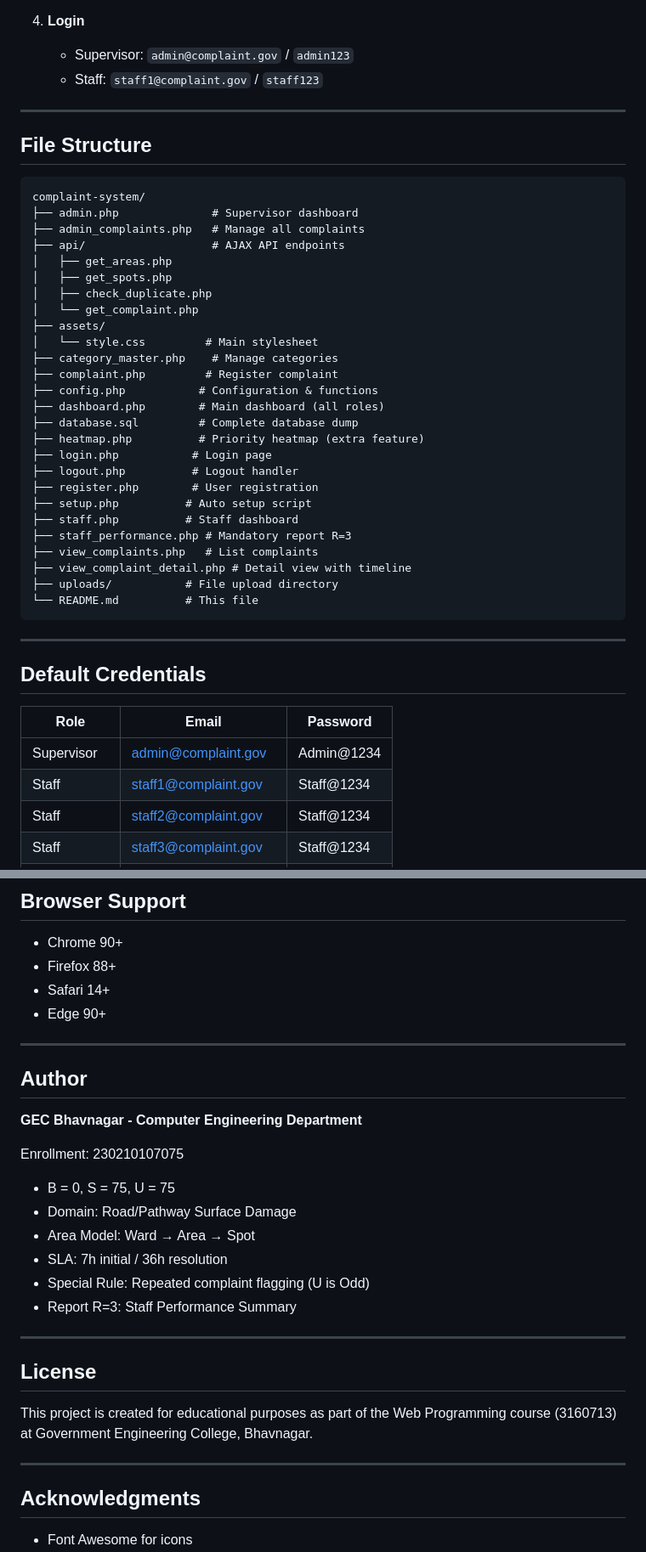
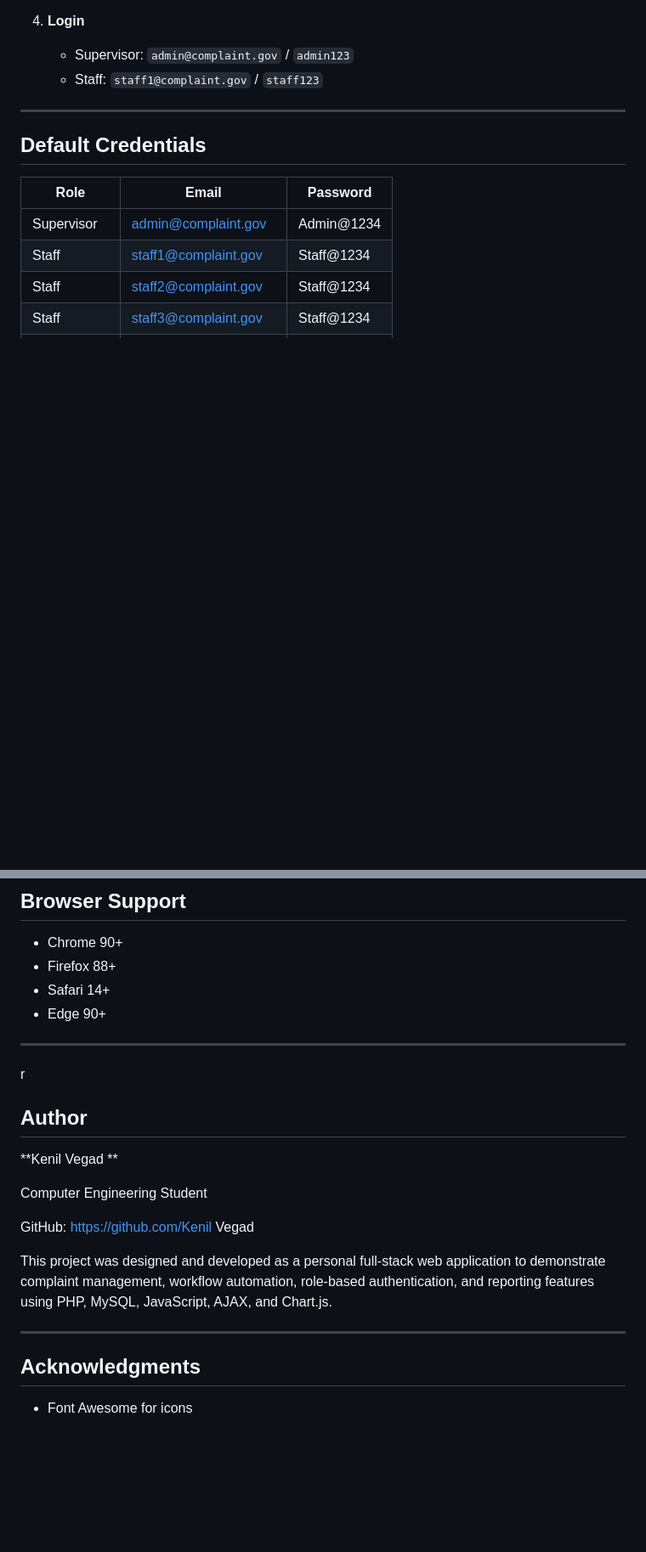
Before and after one commit to KenilVegad/Complaint_Resolution_Tracking_System, a Markdown page: README.md, 2 parts joined by grey strips. Shown at 85% size. GitHub-like rendering; blank space fills up the shorter version.

````diff
--- a/README.md
+++ b/README.md
@@ -264,37 +229,6 @@ The Priority Heatmap is an interactive visualization tool that displays complain
    - Supervisor: `admin@complaint.gov` / `admin123`
    - Staff: `staff1@complaint.gov` / `staff123`
 
----
-
-## File Structure
-```
-complaint-system/
-├── admin.php              # Supervisor dashboard
-├── admin_complaints.php   # Manage all complaints
-├── api/                   # AJAX API endpoints
-│   ├── get_areas.php
-│   ├── get_spots.php
-│   ├── check_duplicate.php
-│   └── get_complaint.php
-├── assets/
-│   └── style.css         # Main stylesheet
-├── category_master.php    # Manage categories
-├── complaint.php         # Register complaint
-├── config.php           # Configuration & functions
-├── dashboard.php        # Main dashboard (all roles)
-├── database.sql         # Complete database dump
-├── heatmap.php          # Priority heatmap (extra feature)
-├── login.php           # Login page
-├── logout.php          # Logout handler
-├── register.php        # User registration
-├── setup.php          # Auto setup script
-├── staff.php          # Staff dashboard
-├── staff_performance.php # Mandatory report R=3
-├── view_complaints.php   # List complaints
-├── view_complaint_detail.php # Detail view with timeline
-├── uploads/           # File upload directory
-└── README.md          # This file
-```
 
 ---
 
@@ -348,24 +282,19 @@ $.get('api/check_duplicate.php', {
 - Edge 90+
 
 ---
+r
+## Author
 
-## Author
-**GEC Bhavnagar - Computer Engineering Department**
+**Kenil Vegad **
 
-Enrollment: 230210107075
-- B = 0, S = 75, U = 75
-- Domain: Road/Pathway Surface Damage
-- Area Model: Ward → Area → Spot
-- SLA: 7h initial / 36h resolution
-- Special Rule: Repeated complaint flagging (U is Odd)
-- Report R=3: Staff Performance Summary
+Computer Engineering Student
+
+GitHub: https://github.com/Kenil Vegad
+
+This project was designed and developed as a personal full-stack web application to demonstrate complaint management, workflow automation, role-based authentication, and reporting features using PHP, MySQL, JavaScript, AJAX, and Chart.js.
 
 ---
 
-## License
-This project is created for educational purposes as part of the Web Programming course (3160713) at Government Engineering College, Bhavnagar.
-
----
 
 ## Acknowledgments
 - Font Awesome for icons
````
Also changed, not shown: other parts of README.md (+0 -35 lines).
